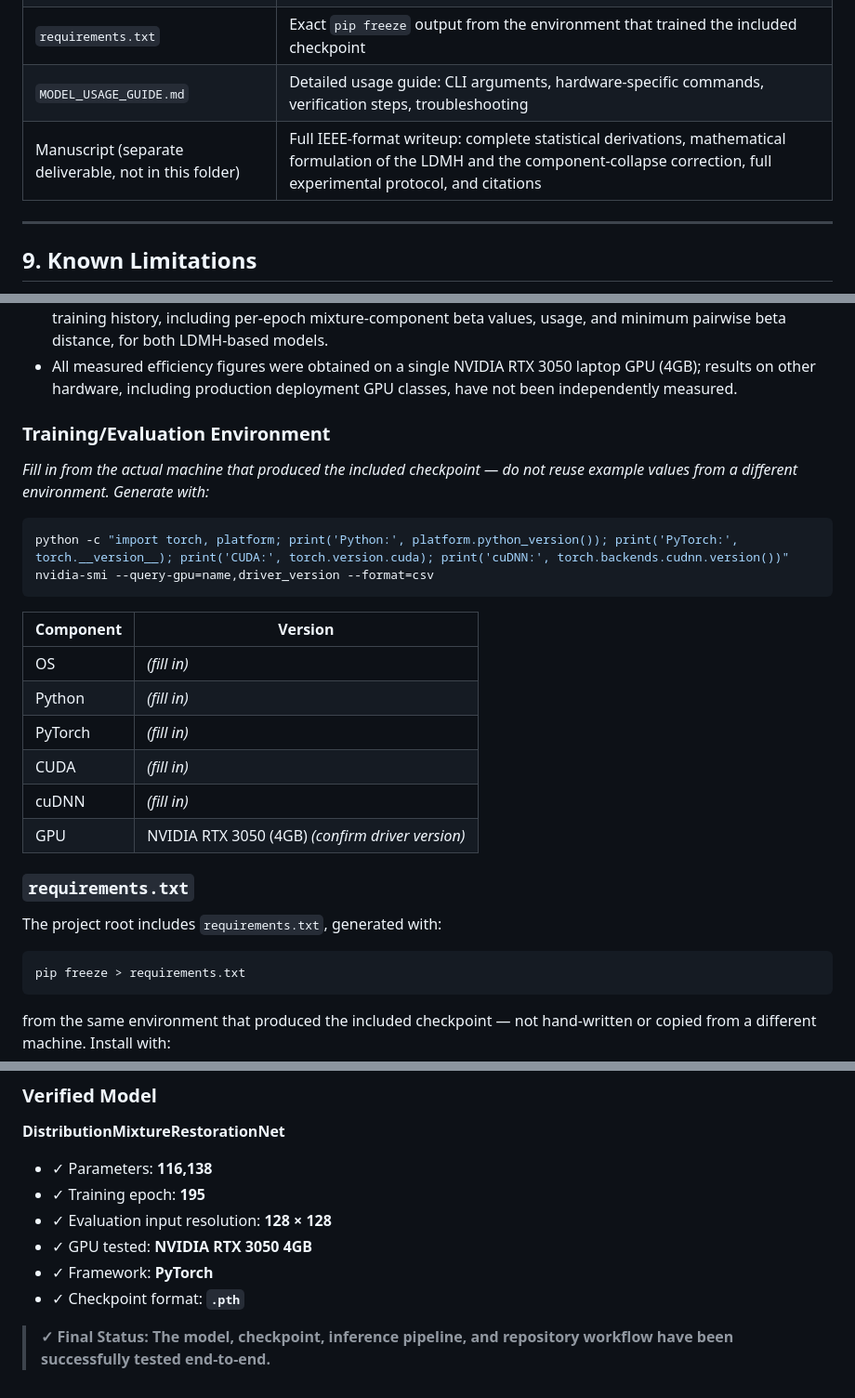
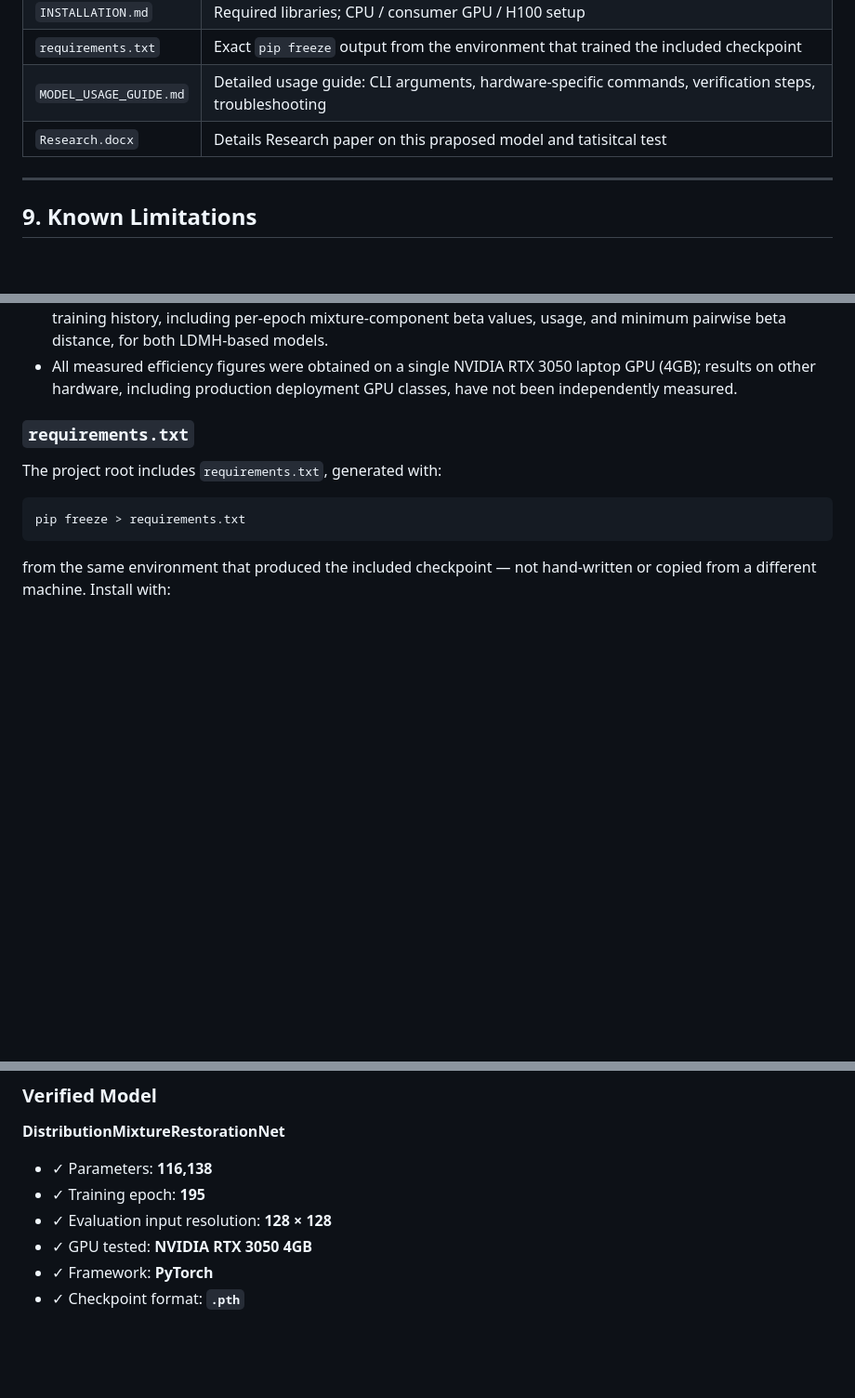
Before and after one commit to GoluKumar-Upadhyay/KnowHow---KLA---Restoration, a Markdown page: README.md, 3 parts joined by grey strips. Shown at 93% size. Drawn GitHub-style; blank space fills up the shorter version.

````diff
--- a/README.md
+++ b/README.md
@@ -333,7 +333,7 @@ comparison.
 | `INSTALLATION.md` | Required libraries; CPU / consumer GPU / H100 setup |
 | `requirements.txt` | Exact `pip freeze` output from the environment that trained the included checkpoint |
 | `MODEL_USAGE_GUIDE.md` | Detailed usage guide: CLI arguments, hardware-specific commands, verification steps, troubleshooting |
-| Manuscript (separate deliverable, not in this folder) | Full IEEE-format writeup: complete statistical derivations, mathematical formulation of the LDMH and the component-collapse correction, full experimental protocol, and citations |
+|  `Research.docx` | Details Research paper on this praposed model and tatisitcal test |
 
 ---
 
@@ -394,23 +394,8 @@ not a prerequisite for running inference** (see Section 7).*
   3050 laptop GPU (4GB); results on other hardware, including production
   deployment GPU classes, have not been independently measured.
 
-### Training/Evaluation Environment
 
-*Fill in from the actual machine that produced the included checkpoint —
-do not reuse example values from a different environment. Generate with:*
-```bash
-python -c "import torch, platform; print('Python:', platform.python_version()); print('PyTorch:', torch.__version__); print('CUDA:', torch.version.cuda); print('cuDNN:', torch.backends.cudnn.version())"
-nvidia-smi --query-gpu=name,driver_version --format=csv
-```
 
-| Component | Version |
-|---|---|
-| OS | *(fill in)* |
-| Python | *(fill in)* |
-| PyTorch | *(fill in)* |
-| CUDA | *(fill in)* |
-| cuDNN | *(fill in)* |
-| GPU | NVIDIA RTX 3050 (4GB) *(confirm driver version)* |
 
 ### `requirements.txt`
 The project root includes `requirements.txt`, generated with:
@@ -537,6 +522,3 @@ Verified environment:
 - ✓ GPU tested: **NVIDIA RTX 3050 4GB**
 - ✓ Framework: **PyTorch**
 - ✓ Checkpoint format: **`.pth`**
-
-> **✓ Final Status: The model, checkpoint, inference pipeline, and
-> repository workflow have been successfully tested end-to-end.**
````
